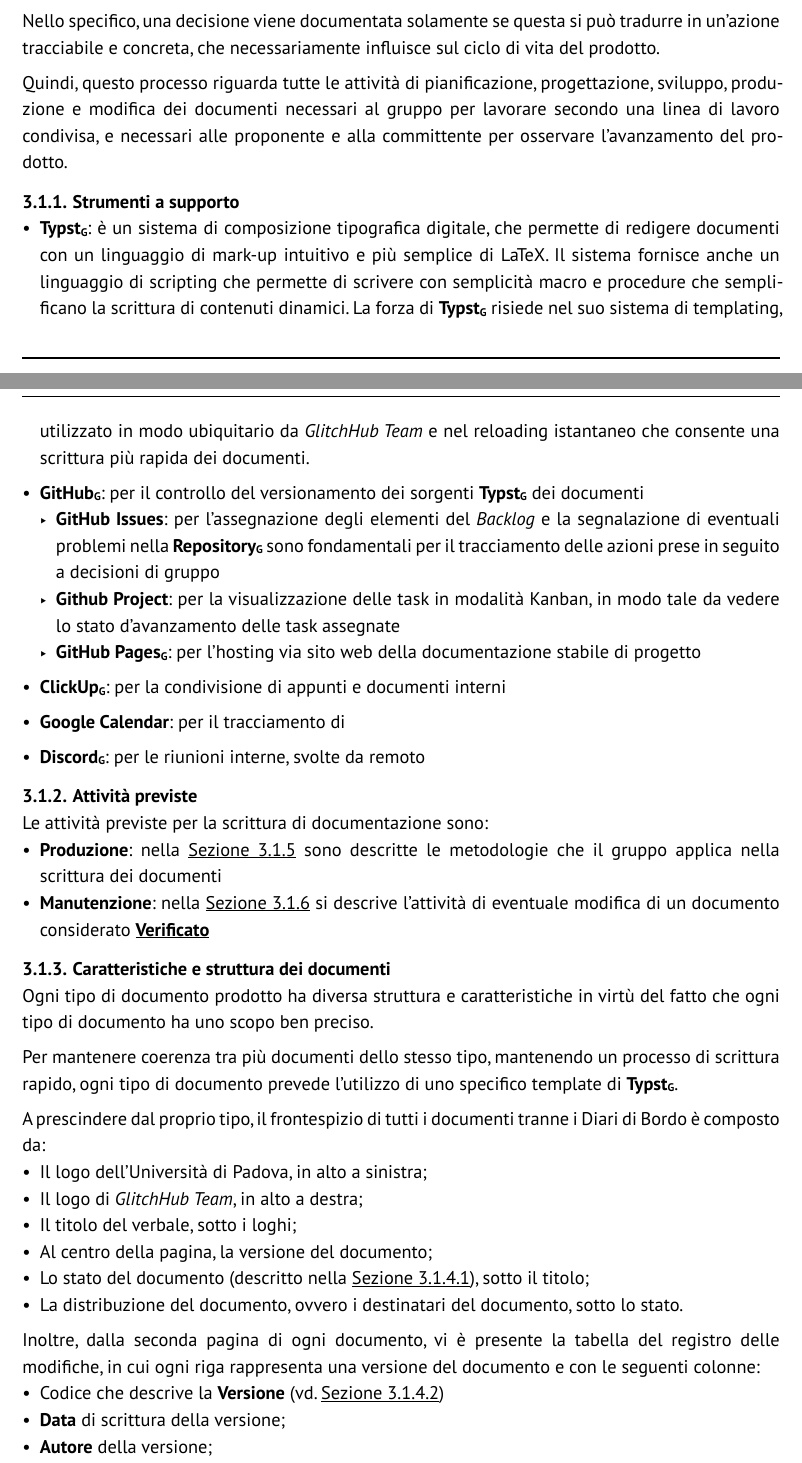
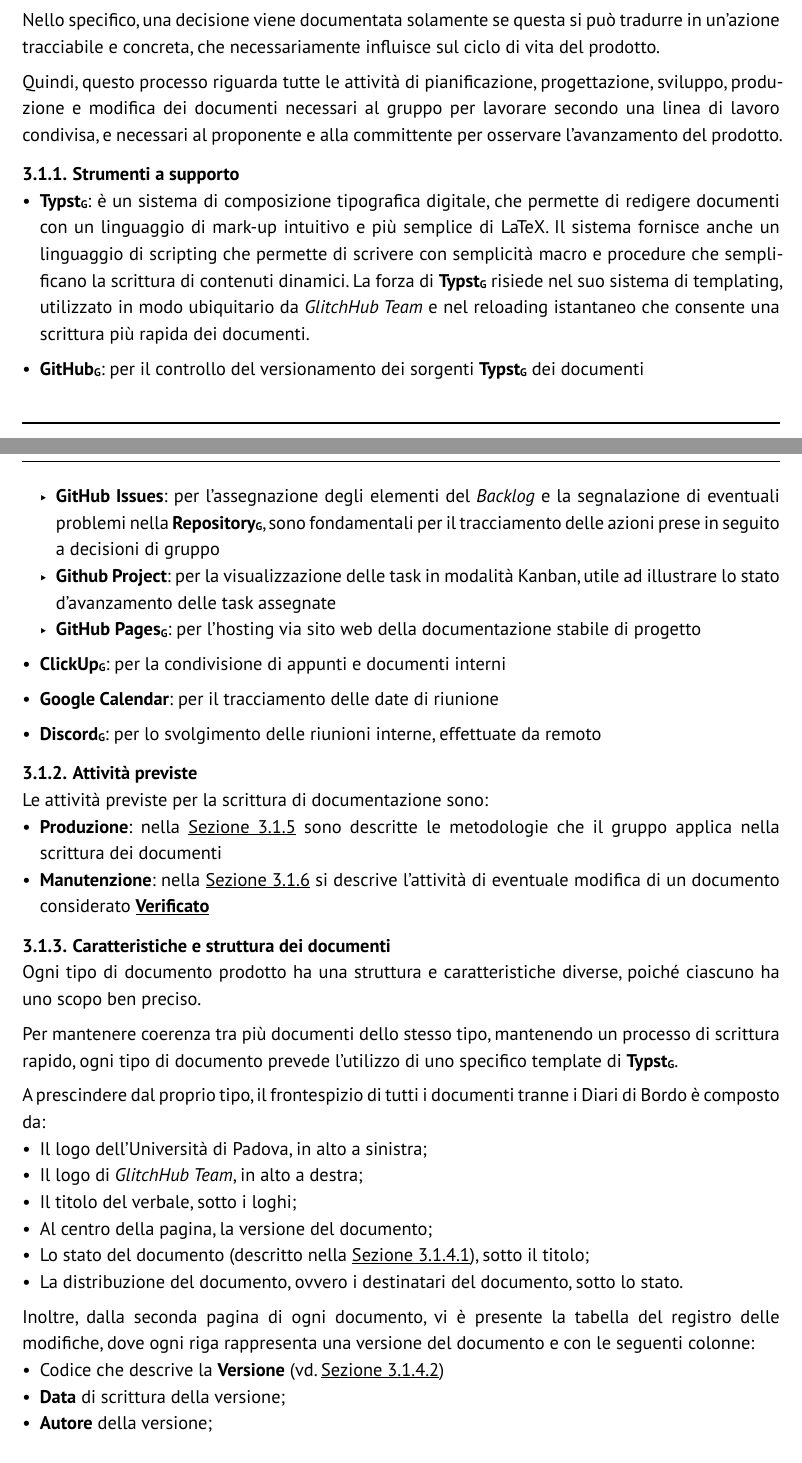
Before and after one commit to GlitchHub-Team/GlitchHub-Team.github.io, a Typst document (src/RTB/Generale/NormeProgetto.typ): two parts of pages 5 and 6 of 11, joined at a grey line, cut so that both start at the same text. Compiled offline with Typst 0.15.

Commit message:
Verifica NormeProgetto.typ
Modifiche sintattiche a frasi per renderle più fluide e meglio leggibili. Aggiunto un link mancante.

```diff
--- a/src/RTB/Generale/NormeProgetto.typ
+++ b/src/RTB/Generale/NormeProgetto.typ
@@ -119,19 +122,19 @@ Il processo di produzione di documentazione è uno dei processi di supporto più
 
 Nello specifico, una decisione viene documentata solamente se questa si può tradurre in un'azione tracciabile e concreta, che necessariamente influisce sul ciclo di vita del prodotto.
 
-Quindi, questo processo riguarda tutte le attività di pianificazione, progettazione, sviluppo, produzione e modifica dei documenti necessari al gruppo per lavorare secondo una linea di lavoro condivisa, e necessari alle proponente e alla committente per osservare l'avanzamento del prodotto.
+Quindi, questo processo riguarda tutte le attività di pianificazione, progettazione, sviluppo, produzione e modifica dei documenti necessari al gruppo per lavorare secondo una linea di lavoro condivisa, e necessari al proponente e alla committente per osservare l'avanzamento del prodotto.
 
 === Strumenti a supporto <doc-strumenti-a-supporto>
 - *#gloss[Typst]*: è un sistema di composizione tipografica digitale, che permette di redigere documenti con un linguaggio di mark-up intuitivo e più semplice di LaTeX. Il sistema fornisce anche un linguaggio di scripting che permette di scrivere con semplicità macro e procedure che semplificano la scrittura di contenuti dinamici. La forza di #gloss[Typst] risiede nel suo sistema di templating, utilizzato in modo ubiquitario da _GlitchHub Team_ e nel reloading istantaneo che consente una scrittura più rapida dei documenti.
 
 - *#gloss[GitHub]*: per il controllo del versionamento dei sorgenti #gloss[Typst] dei documenti
-  - *GitHub Issues*: per l'assegnazione degli elementi del _Backlog_ e la segnalazione di eventuali problemi nella #gloss[Repository]; sono fondamentali per il tracciamento delle azioni prese in seguito a decisioni di gruppo
-  - *Github Project*: per la visualizzazione delle task in modalità Kanban, in modo tale da vedere lo stato d'avanzamento delle task assegnate
+  - *GitHub Issues*: per l'assegnazione degli elementi del _Backlog_ e la segnalazione di eventuali problemi nella #gloss[Repository];, sono fondamentali per il tracciamento delle azioni prese in seguito a decisioni di gruppo
+  - *Github Project*: per la visualizzazione delle task in modalità Kanban, utile ad illustrare lo stato d'avanzamento delle task assegnate
   - #gloss[GitHub Pages]: per l'hosting via sito web della documentazione stabile di progetto
 
 - *#gloss[ClickUp]*: per la condivisione di appunti e documenti interni
-- *Google Calendar*: per il tracciamento di
-- *#gloss[Discord]*: per le riunioni interne, svolte da remoto
+- *Google Calendar*: per il tracciamento delle date di riunione
+- *#gloss[Discord]*: per lo svolgimento delle riunioni interne, effettuate da remoto
 
 === Attività previste <doc-attivita-previste>
 Le attività previste per la scrittura di documentazione sono:
@@ -139,7 +142,7 @@ Le attività previste per la scrittura di documentazione sono:
 - *Manutenzione*: nella @doc-manutenzione si descrive l'attività di eventuale modifica di un documento considerato #link(label("doc-def-verificato"))[*Verificato*]
 
 === Caratteristiche e struttura dei documenti <doc-caratteristiche-struttura>
-Ogni tipo di documento prodotto ha diversa struttura e caratteristiche in virtù del fatto che ogni tipo di documento ha uno scopo ben preciso.
+Ogni tipo di documento prodotto ha una struttura e caratteristiche diverse, poiché ciascuno ha uno scopo ben preciso.
 
 Per mantenere coerenza tra più documenti dello stesso tipo, mantenendo un processo di scrittura rapido, ogni tipo di documento prevede l'utilizzo di uno specifico template di #gloss[Typst].
 
@@ -151,7 +154,7 @@ A prescindere dal proprio tipo, il frontespizio di tutti i documenti tranne i Di
 - Lo stato del documento (descritto nella @doc-stato), sotto il titolo;
 - La distribuzione del documento, ovvero i destinatari del documento, sotto lo stato.
 
-Inoltre, dalla seconda pagina di ogni documento, vi è presente la tabella del registro delle modifiche, in cui ogni riga rappresenta una versione del documento e con le seguenti colonne:
+Inoltre, dalla seconda pagina di ogni documento, vi è presente la tabella del registro delle modifiche, dove ogni riga rappresenta una versione del documento e con le seguenti colonne:
 - Codice che descrive la *Versione* (vd. @doc-versionamento)
 - *Data* di scrittura della versione;
 - *Autore* della versione;
```
Also changed, not shown: src/RTB/Generale/NormeProgetto.typ (15 more changed lines).
